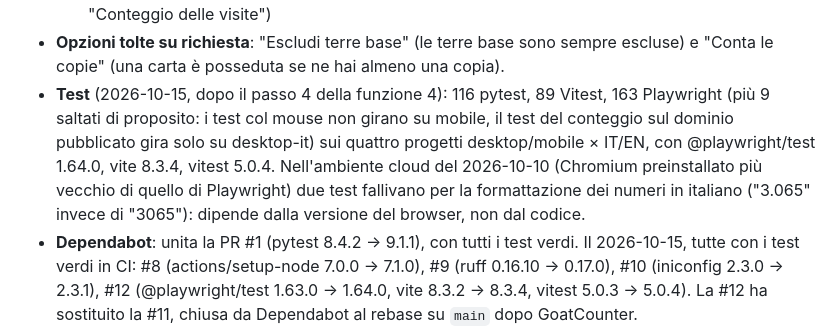
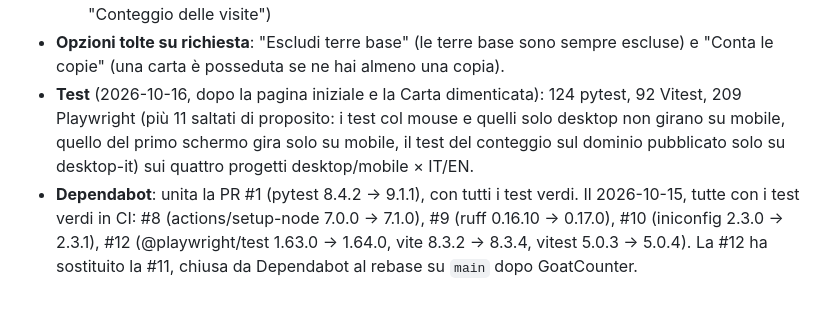
Before and after one commit to scela/pauper-index, a Markdown page: CLAUDE.md, the part around one of its changes. GitHub-like rendering; blank space fills up the shorter version.

Commit message:
CLAUDE.md: stato dopo la pagina iniziale e la Carta dimenticata
Co-Authored-By: Claude Opus 5.5 <noreply@anthropic.com>

```diff
--- a/CLAUDE.md
+++ b/CLAUDE.md
@@ -62,7 +62,7 @@ La specifica completa è in `docs/SPEC.md`. Questo file registra le decisioni pr
     - [ ] passo 7: rifinitura — report finale
   - [x] 2026-10-10: conteggio anonimo delle visite e degli eventi con GoatCounter, senza cookie (vedi "Conteggio delle visite")
 - **Opzioni tolte su richiesta**: "Escludi terre base" (le terre base sono sempre escluse) e "Conta le copie" (una carta è posseduta se ne hai almeno una copia).
-- **Test** (2026-10-15, dopo il passo 4 della funzione 4): 116 pytest, 89 Vitest, 163 Playwright (più 9 saltati di proposito: i test col mouse non girano su mobile, il test del conteggio sul dominio pubblicato gira solo su desktop-it) sui quattro progetti desktop/mobile × IT/EN, con @playwright/test 1.64.0, vite 8.3.4, vitest 5.0.4. Nell'ambiente cloud del 2026-10-10 (Chromium preinstallato più vecchio di quello di Playwright) due test fallivano per la formattazione dei numeri in italiano ("3.065" invece di "3065"): dipende dalla versione del browser, non dal codice.
+- **Test** (2026-10-16, dopo la pagina iniziale e la Carta dimenticata): 124 pytest, 92 Vitest, 209 Playwright (più 11 saltati di proposito: i test col mouse e quelli solo desktop non girano su mobile, quello del primo schermo gira solo su mobile, il test del conteggio sul dominio pubblicato solo su desktop-it) sui quattro progetti desktop/mobile × IT/EN.
 - **Dependabot**: unita la PR #1 (pytest 8.4.2 → 9.1.1), con tutti i test verdi. Il 2026-10-15, tutte con i test verdi in CI: #8 (actions/setup-node 7.0.0 → 7.1.0), #9 (ruff 0.16.10 → 0.17.0), #10 (iniconfig 2.3.0 → 2.3.1), #12 (@playwright/test 1.63.0 → 1.64.0, vite 8.3.2 → 8.3.4, vitest 5.0.3 → 5.0.4). La #12 ha sostituito la #11, chiusa da Dependabot al rebase su `main` dopo GoatCounter.
 - **Test intermittenti in locale** (2026-10-15): risolti nel passo 4. "brainst" + Invio in `analytics.spec.ts` era un difetto del codice (Invio prima dei suggerimenti), corretto senza toccare il test; "Carta dimenticata: passaggio fluido" misurava il tempo a orologio, ora controlla le durate dichiarate delle animazioni.
 - **Issue**: #4 (test intermittente in CI) chiusa con la correzione del blur nei campi con suggerimenti.
```
Also changed, not shown: other parts of CLAUDE.md (+1 -1 lines).
